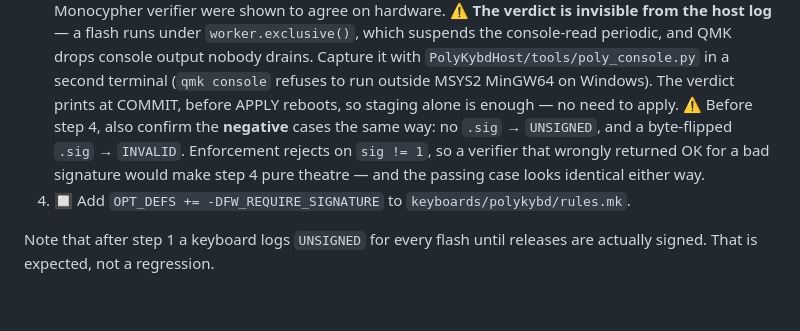
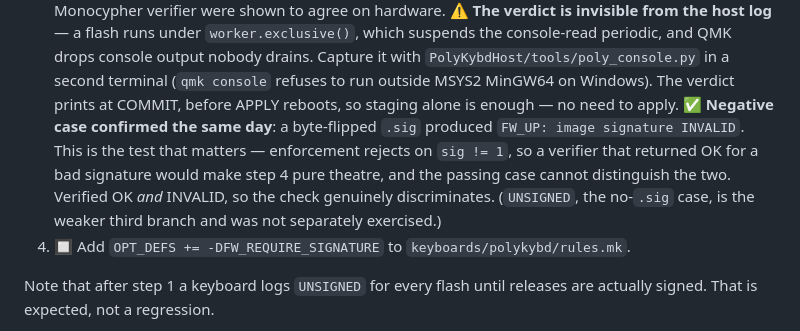
Before and after one commit to thpoll83/polykybd-ctnd, a Markdown page: docs/SECURITY_AUDIT.md, the part around the change. Drawn GitHub-style; blank space fills up the shorter version.

Commit message:
docs(security): FW-2 negative case verified — bad signature yields INVALID
A byte-flipped .sig produced 'FW_UP: image signature INVALID' on hardware. With
the OK case already confirmed, the verifier is shown to discriminate rather than
rubber-stamp — which is the property FW_REQUIRE_SIGNATURE depends on, and the one
a passing flash alone can never demonstrate.

Co-Authored-By: Claude Opus 5 <noreply@anthropic.com>
Claude-Session: https://claude.ai/code/session_014qc8ktXFoysiKAfTSSjpkB

```diff
--- a/docs/SECURITY_AUDIT.md
+++ b/docs/SECURITY_AUDIT.md
@@ -420,10 +420,12 @@ never enforced. Progress toward enforcing authenticity, in the order the steps m
    output nobody drains. Capture it with `PolyKybdHost/tools/poly_console.py` in a second
    terminal (`qmk console` refuses to run outside MSYS2 MinGW64 on Windows). The verdict
    prints at COMMIT, before APPLY reboots, so staging alone is enough — no need to apply.
-   ⚠️ Before step 4, also confirm the **negative** cases the same way: no `.sig` →
-   `UNSIGNED`, and a byte-flipped `.sig` → `INVALID`. Enforcement rejects on `sig != 1`,
-   so a verifier that wrongly returned OK for a bad signature would make step 4 pure
-   theatre — and the passing case looks identical either way.
+   ✅ **Negative case confirmed the same day**: a byte-flipped `.sig` produced
+   `FW_UP: image signature INVALID`. This is the test that matters — enforcement rejects
+   on `sig != 1`, so a verifier that returned OK for a bad signature would make step 4
+   pure theatre, and the passing case cannot distinguish the two. Verified OK *and*
+   INVALID, so the check genuinely discriminates. (`UNSIGNED`, the no-`.sig` case, is the
+   weaker third branch and was not separately exercised.)
 4. 🔲 Add `OPT_DEFS += -DFW_REQUIRE_SIGNATURE` to `keyboards/polykybd/rules.mk`.
 
 Note that after step 1 a keyboard logs `UNSIGNED` for every flash until releases are
```
